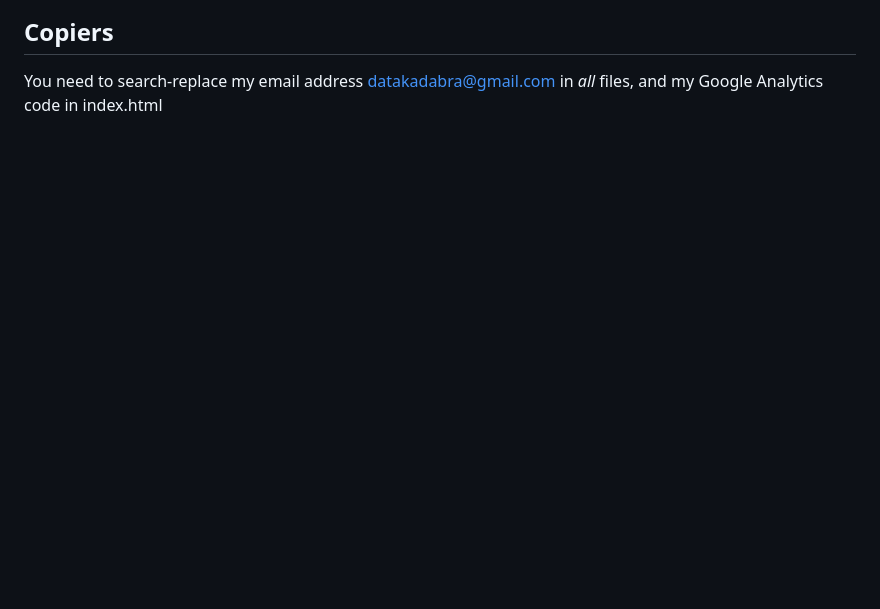
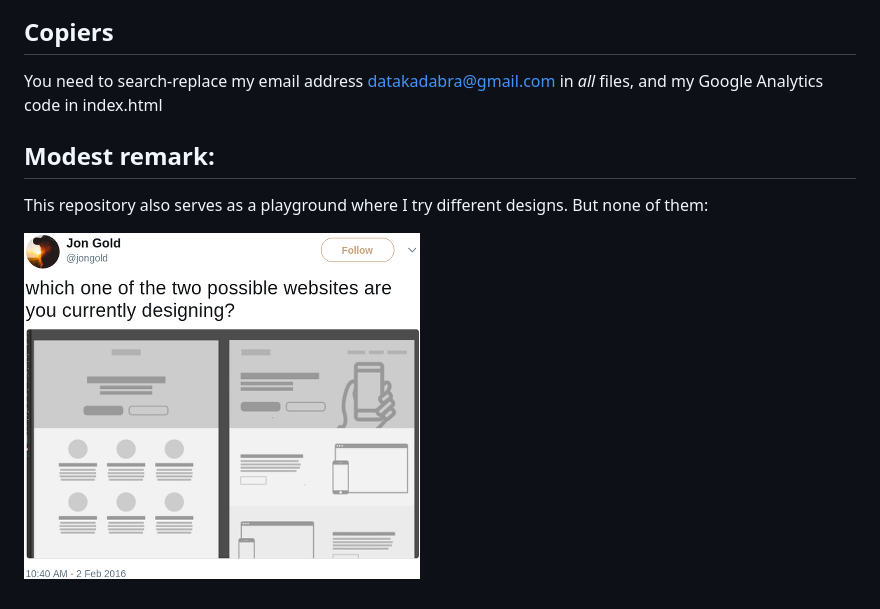
Before and after one commit to andre-st/goodreads-www, a Markdown page: README.md, the part around the change. Drawn GitHub-style; pictures changed too: screenshot-avoid.png (added); blank space fills up the shorter version.

Commit message:
Modest remark

```diff
--- a/README.md
+++ b/README.md
@@ -33,3 +33,10 @@
 ## Copiers
 
 You need to search-replace my email address datakadabra@gmail.com in _all_ files, and my Google Analytics code in index.html
+
+
+## Modest remark:
+
+This repository also serves as a playground where I try different designs. But none of them:
+
+![Screenshot](screenshot-avoid.png "Tweet")
```
